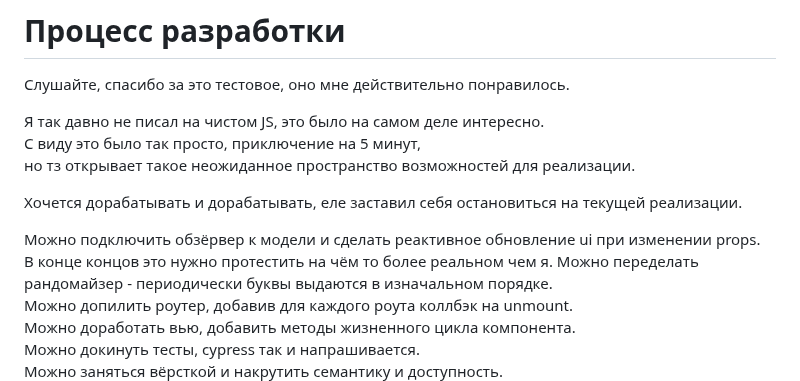
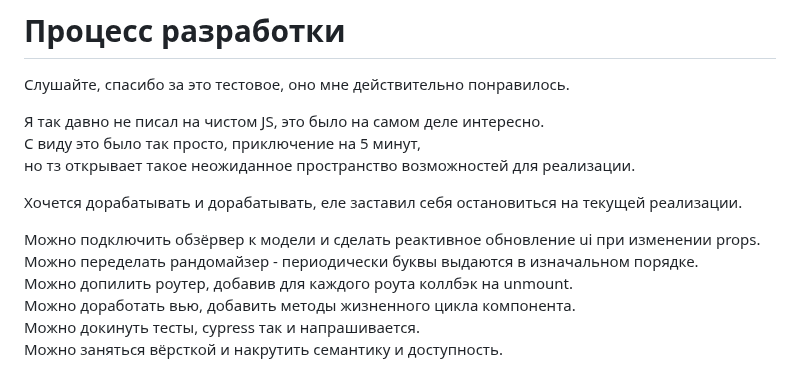
Before and after one commit to AeShevch/EnglishVocabularyTrainer, a Markdown page: README.md, the part around the change. Drawn GitHub-style.

```diff
--- a/README.md
+++ b/README.md
@@ -65,7 +65,6 @@
 Хочется дорабатывать и дорабатывать, еле заставил себя остановиться на текущей реализации.
 
 Можно подключить обзёрвер к модели и сделать реактивное обновление ui при изменении props.
-В конце концов это нужно протестить на чём то более реальном чем я.
 Можно переделать рандомайзер - периодически буквы выдаются в изначальном порядке.
 Можно допилить роутер, добавив для каждого роута коллбэк на unmount.
 Можно доработать вью, добавить методы жизненного цикла компонента.
```
